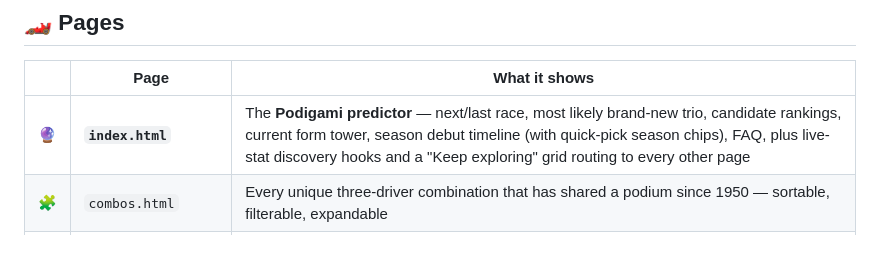
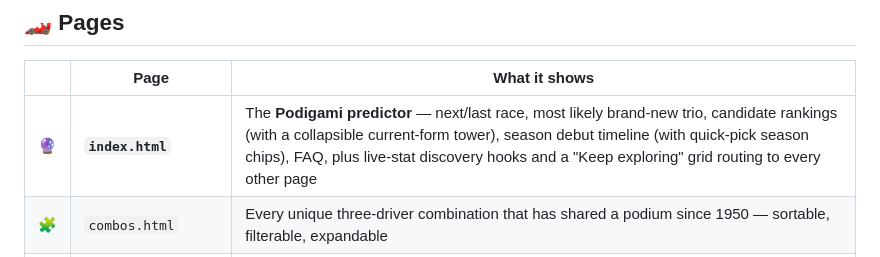
Before and after one commit to NikoKiru/f1podigami, a Markdown page: README.md, the part around the change. Drawn GitHub-style.

Commit message:
docs: README + release notes for the form toggle
Co-Authored-By: Claude Fable 5 <noreply@anthropic.com>

```diff
--- a/README.md
+++ b/README.md
@@ -48,7 +48,7 @@ No server. No database. No JavaScript framework. Just Python, one `requests` dep
 
 | | Page | What it shows |
 |---|---|---|
-| 🔮 | **`index.html`** | The **Podigami predictor** — next/last race, most likely brand-new trio, candidate rankings, current form tower, season debut timeline (with quick-pick season chips), FAQ, plus live-stat discovery hooks and a "Keep exploring" grid routing to every other page |
+| 🔮 | **`index.html`** | The **Podigami predictor** — next/last race, most likely brand-new trio, candidate rankings (with a collapsible current-form tower), season debut timeline (with quick-pick season chips), FAQ, plus live-stat discovery hooks and a "Keep exploring" grid routing to every other page |
 | 🧩 | `combos.html` | Every unique three-driver combination that has shared a podium since 1950 — sortable, filterable, expandable |
 | ⏳ | `overdue.html` | Trios "overdue" to appear — driver pairs whose current form suggests a shared podium is imminent |
 | 🎲 | `unlikeliest.html` | The mirror of Overdue — podium trios that *did* happen ranked by how statistically improbable they were, led by the single biggest fluke in F1 history |
```
Also changed, not shown: RELEASE_NOTES.md (+5 -0 lines).
